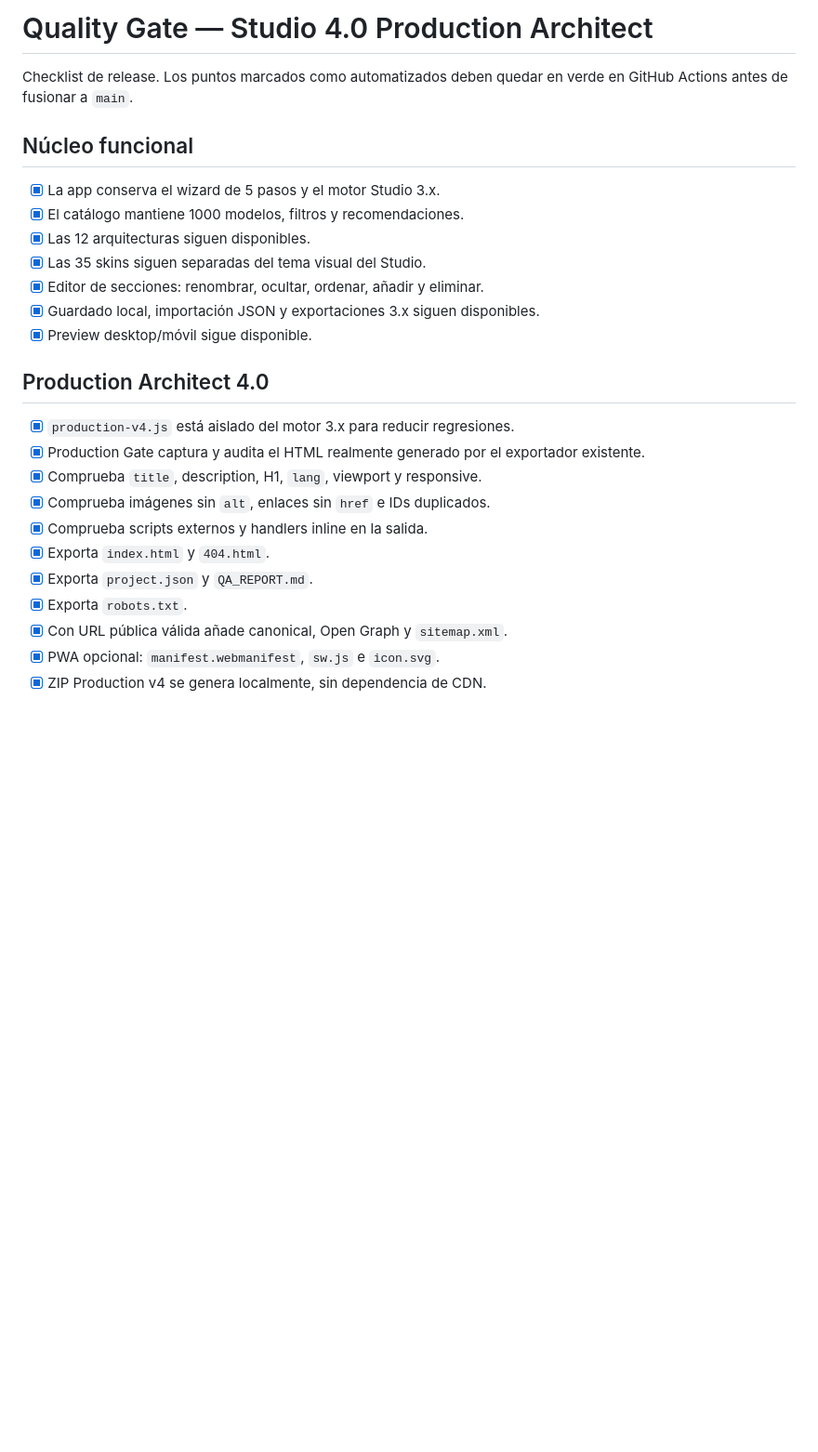
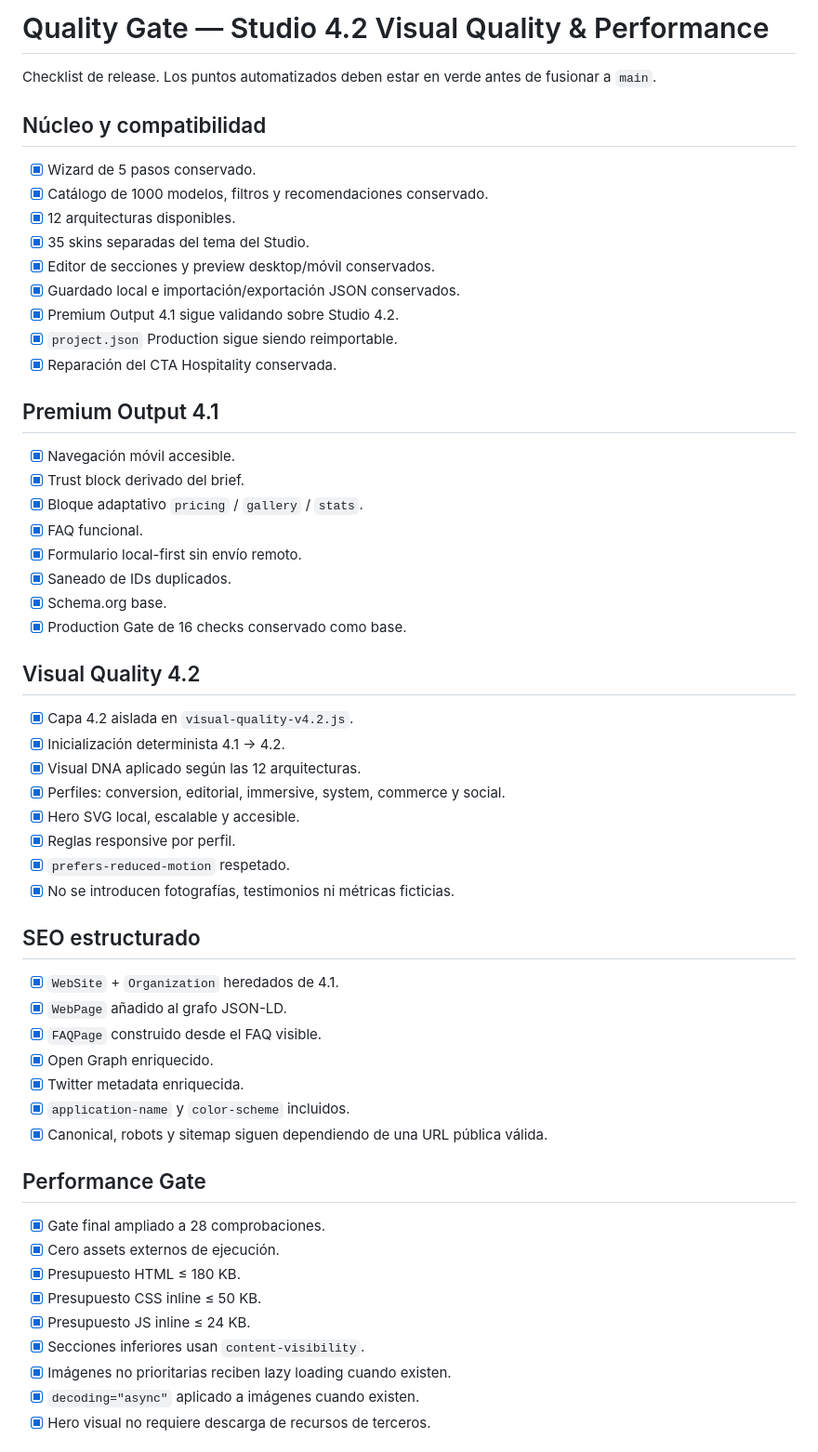
Before and after one commit to ivan7800/Web-Architect, a Markdown page: QUALITY_GATE.md, the part around one of its changes. Shown at 93% size. GitHub-like rendering; blank space fills up the shorter version.

```diff
--- a/QUALITY_GATE.md
+++ b/QUALITY_GATE.md
@@ -1,27 +1,60 @@
-# Quality Gate — Studio 4.0 Production Architect
+# Quality Gate — Studio 4.2 Visual Quality & Performance
 
-Checklist de release. Los puntos marcados como automatizados deben quedar en verde en GitHub Actions antes de fusionar a `main`.
+Checklist de release. Los puntos automatizados deben estar en verde antes de fusionar a `main`.
 
-## Núcleo funcional
+## Núcleo y compatibilidad
 
-- [x] La app conserva el wizard de 5 pasos y el motor Studio 3.x.
-- [x] El catálogo mantiene 1000 modelos, filtros y recomendaciones.
-- [x] Las 12 arquitecturas siguen disponibles.
-- [x] Las 35 skins siguen separadas del tema visual del Studio.
-- [x] Editor de secciones: renombrar, ocultar, ordenar, añadir y eliminar.
-- [x] Guardado local, importación JSON y exportaciones 3.x siguen disponibles.
-- [x] Preview desktop/móvil sigue disponible.
+- [x] Wizard de 5 pasos conservado.
+- [x] Catálogo de 1000 modelos, filtros y recomendaciones conservado.
+- [x] 12 arquitecturas disponibles.
+- [x] 35 skins separadas del tema del Studio.
+- [x] Editor de secciones y preview desktop/móvil conservados.
+- [x] Guardado local e importación/exportación JSON conservados.
+- [x] Premium Output 4.1 sigue validando sobre Studio 4.2.
+- [x] `project.json` Production sigue siendo reimportable.
+- [x] Reparación del CTA Hospitality conservada.
 
-## Production Architect 4.0
+## Premium Output 4.1
 
-- [x] `production-v4.js` está aislado del motor 3.x para reducir regresiones.
-- [x] Production Gate captura y audita el HTML realmente generado por el exportador existente.
-- [x] Comprueba `title`, description, H1, `lang`, viewport y responsive.
-- [x] Comprueba imágenes sin `alt`, enlaces sin `href` e IDs duplicados.
-- [x] Comprueba scripts externos y handlers inline en la salida.
-- [x] Exporta `index.html` y `404.html`.
-- [x] Exporta `project.json` y `QA_REPORT.md`.
-- [x] Exporta `robots.txt`.
-- [x] Con URL pública válida añade canonical, Open Graph y `sitemap.xml`.
-- [x] PWA opcional: `manifest.webmanifest`, `sw.js` e `icon.svg`.
-- [x] ZIP Production v4 se genera localmente, sin dependencia de CDN.
+- [x] Navegación móvil accesible.
+- [x] Trust block derivado del brief.
+- [x] Bloque adaptativo `pricing` / `gallery` / `stats`.
+- [x] FAQ funcional.
+- [x] Formulario local-first sin envío remoto.
+- [x] Saneado de IDs duplicados.
+- [x] Schema.org base.
+- [x] Production Gate de 16 checks conservado como base.
+
+## Visual Quality 4.2
+
+- [x] Capa 4.2 aislada en `visual-quality-v4.2.js`.
+- [x] Inicialización determinista 4.1 → 4.2.
+- [x] Visual DNA aplicado según las 12 arquitecturas.
+- [x] Perfiles: conversion, editorial, immersive, system, commerce y social.
+- [x] Hero SVG local, escalable y accesible.
+- [x] Reglas responsive por perfil.
+- [x] `prefers-reduced-motion` respetado.
+- [x] No se introducen fotografías, testimonios ni métricas ficticias.
+
+## SEO estructurado
+
+- [x] `WebSite` + `Organization` heredados de 4.1.
+- [x] `WebPage` añadido al grafo JSON-LD.
+- [x] `FAQPage` construido desde el FAQ visible.
+- [x] Open Graph enriquecido.
+- [x] Twitter metadata enriquecida.
+- [x] `application-name` y `color-scheme` incluidos.
+- [x] Canonical, robots y sitemap siguen dependiendo de una URL pública válida.
+
+## Performance Gate
+
+- [x] Gate final ampliado a 28 comprobaciones.
+- [x] Cero assets externos de ejecución.
+- [x] Presupuesto HTML ≤ 180 KB.
+- [x] Presupuesto CSS inline ≤ 50 KB.
+- [x] Presupuesto JS inline ≤ 24 KB.
+- [x] Secciones inferiores usan `content-visibility`.
+- [x] Imágenes no prioritarias reciben lazy loading cuando existen.
+- [x] `decoding="async"` aplicado a imágenes cuando existen.
+- [x] Hero visual no requiere descarga de recursos de terceros.
+
```
Also changed, not shown: other parts of QUALITY_GATE.md (+54 -35 lines).
